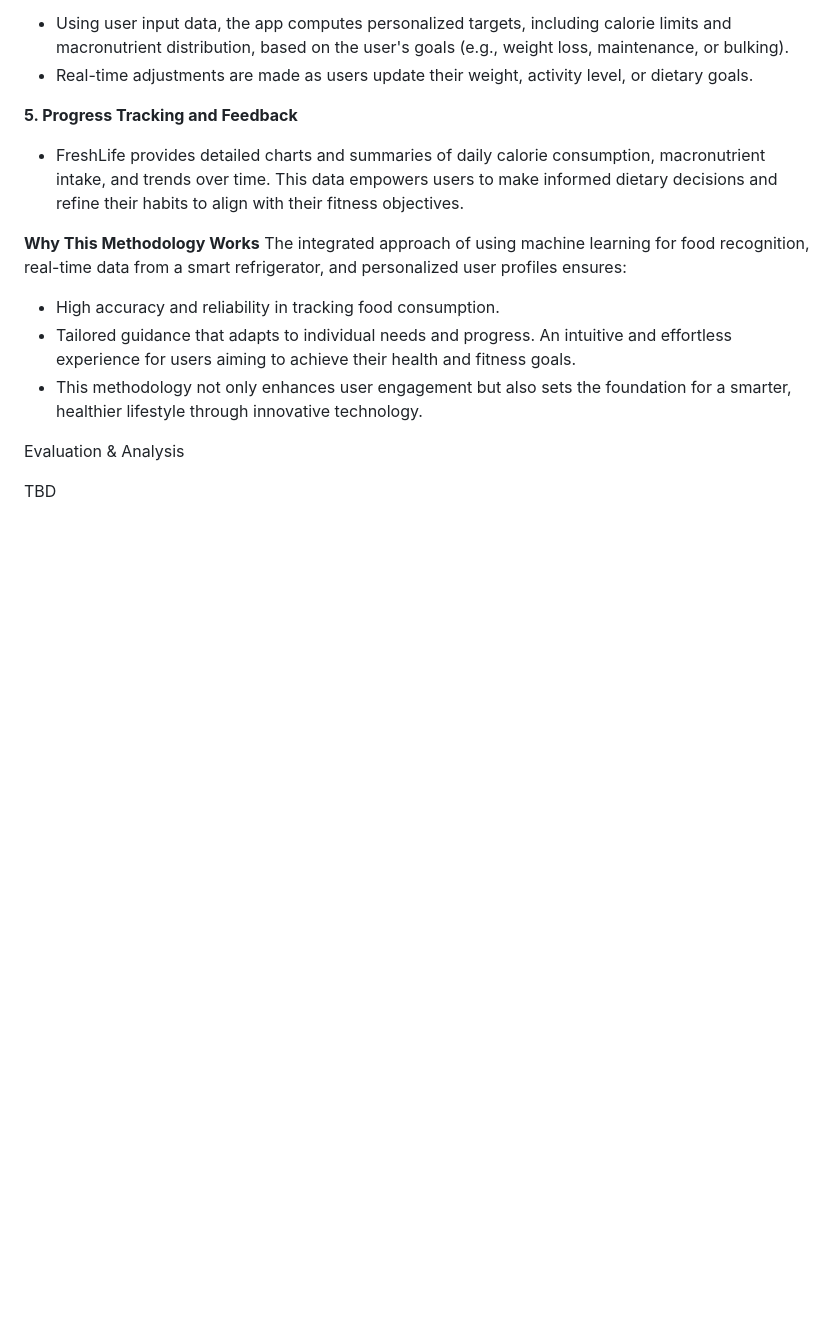
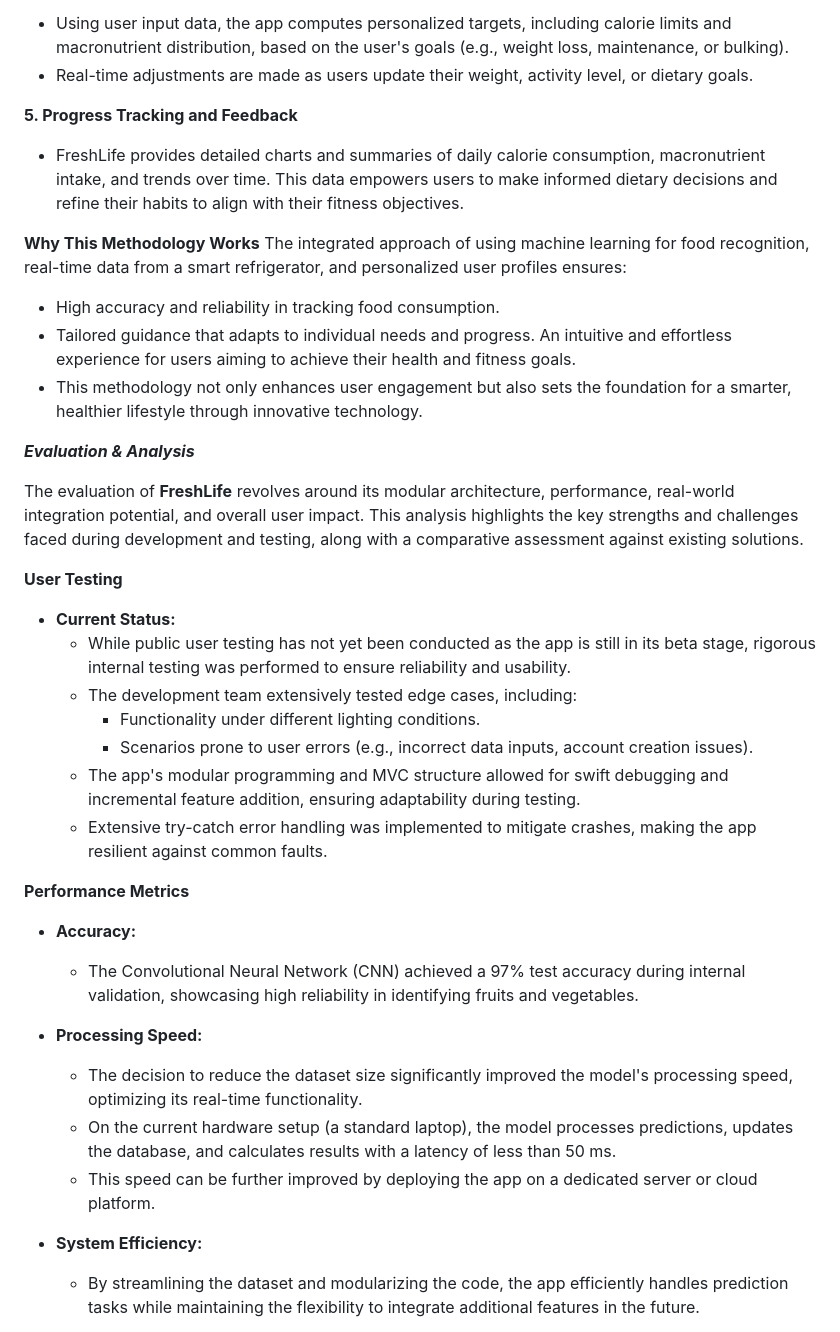
Before and after one commit to lundinAxel/Smart-fridge, a Markdown page: README.md, the part around the change printed below. Rendered like a GitHub page; blank space fills up the shorter version.

```diff
--- a/README.md
+++ b/README.md
@@ -164,6 +164,28 @@ The integrated approach of using machine learning for food recognition, real-tim
   An intuitive and effortless experience for users aiming to achieve their health and fitness goals.
   - This methodology not only enhances user engagement but also sets the foundation for a smarter, healthier lifestyle through innovative technology.
 
-Evaluation & Analysis
+***Evaluation & Analysis***
 
-TBD
+The evaluation of **FreshLife** revolves around its modular architecture, performance, real-world integration potential, and overall user impact. This analysis highlights the key strengths and challenges faced during development and testing, along with a comparative assessment against existing solutions.
+
+**User Testing**
+ - **Current Status:**
+   - While public user testing has not yet been conducted as the app is still in its beta stage, rigorous internal testing was performed to ensure reliability and usability.
+   - The development team extensively tested edge cases, including:
+     - Functionality under different lighting conditions.
+     - Scenarios prone to user errors (e.g., incorrect data inputs, account creation issues).
+   - The app's modular programming and MVC structure allowed for swift debugging and incremental feature addition, ensuring adaptability during testing.
+   - Extensive try-catch error handling was implemented to mitigate crashes, making the app resilient against common faults.
+
+**Performance Metrics**
+ - **Accuracy:**
+   - The Convolutional Neural Network (CNN) achieved a 97% test accuracy during internal validation, showcasing high reliability in identifying fruits and vegetables.
+ - **Processing Speed:**
+   - The decision to reduce the dataset size significantly improved the model's processing speed, optimizing its real-time functionality.
+   - On the current hardware setup (a standard laptop), the model processes predictions, updates the database, and calculates results with a latency of less than 50 ms.
+   - This speed can be further improved by deploying the app on a dedicated server or cloud platform.
+
+ - **System Efficiency:**
+   - By streamlining the dataset and modularizing the code, the app efficiently handles prediction tasks while maintaining the flexibility to integrate additional features
+   in the future.
+
```
Also changed, not shown: other parts of README.md (+50 -0 lines).
